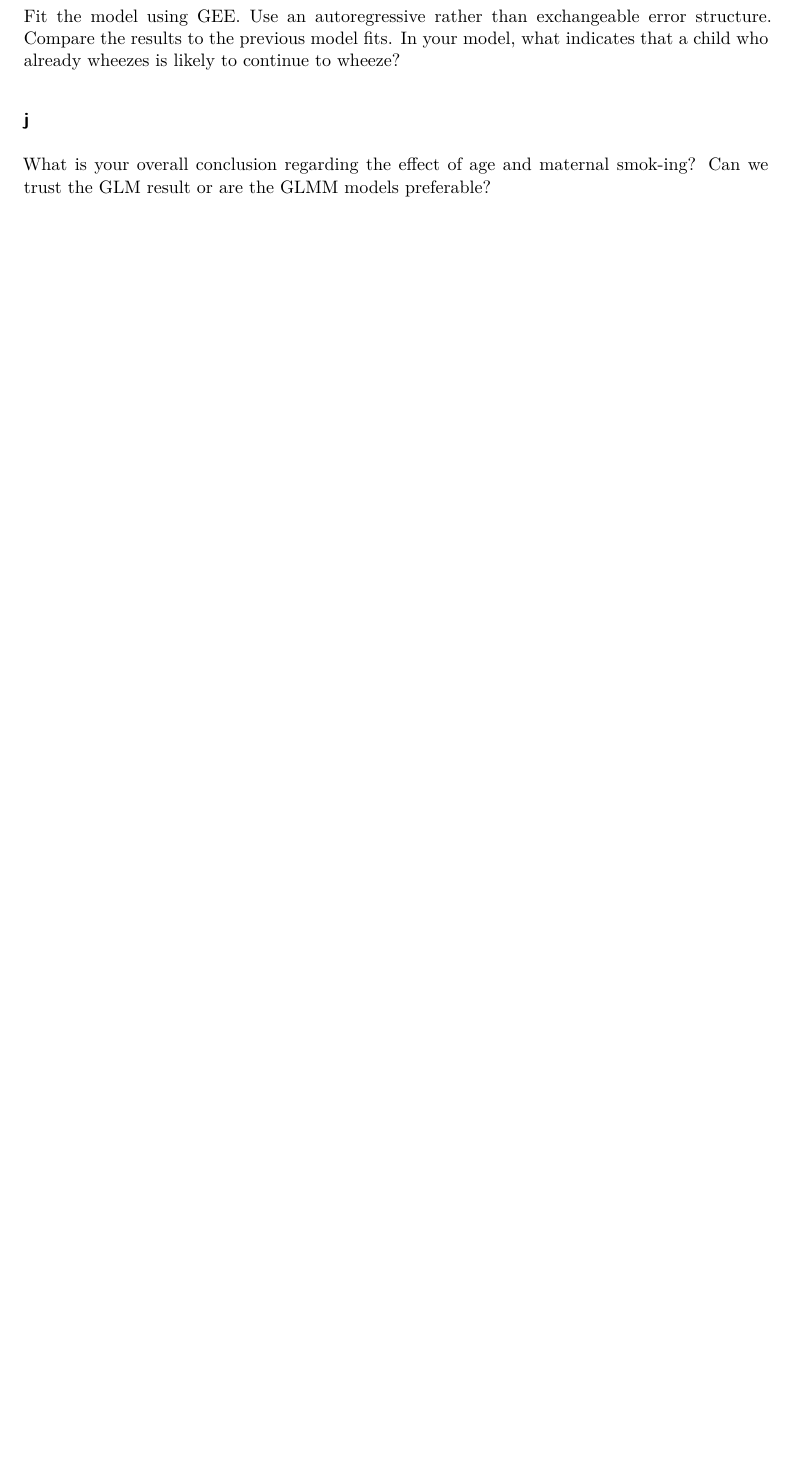
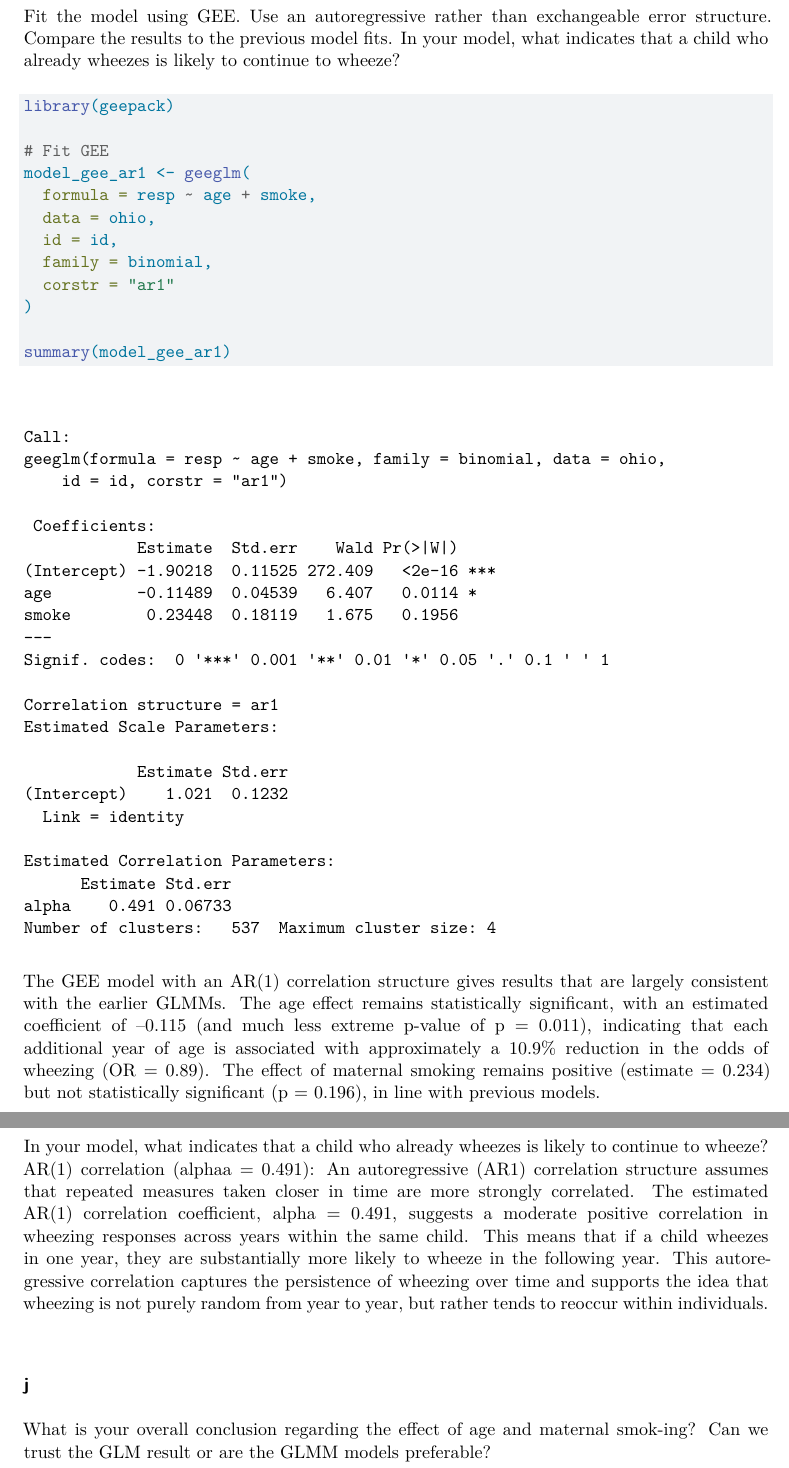
Before and after one commit to kianamonik/biostat-200c-2025-spring, a Quarto document (hw5/hw5.qmd): part of page 11 of 11 before the commit and two parts of pages 11 and 12 of 12 after it, the two joined at a grey line, cut so that both start at the same text, the shorter picture padded with empty space. Rendered offline with R 4.5, knitr and Pandoc in place of Quarto, then LaTeX, with nearby package versions; some code elsewhere in the file could not run offline.

Commit message:
Finished Q4i

````diff
--- a/hw5/hw5.qmd
+++ b/hw5/hw5.qmd
@@ -287,7 +287,23 @@ The GLMM fitted using adaptive Gaussian-Hermite quadrature (AGHQ) produces resul
 
 ### i
 Fit the model using GEE. Use an autoregressive rather than exchangeable error structure. Compare the results to the previous model fits. In your model, what indicates that a child who already wheezes is likely to continue to wheeze?
+```{r}
+library(geepack)
 
+# Fit GEE
+model_gee_ar1 <- geeglm(
+  formula = resp ~ age + smoke,
+  data = ohio,
+  id = id,
+  family = binomial,
+  corstr = "ar1"
+)
+
+summary(model_gee_ar1)
+```
+The GEE model with an AR(1) correlation structure gives results that are largely consistent with the earlier GLMMs. The age effect remains statistically significant, with an estimated coefficient of –0.115 (and much less extreme p-value of p = 0.011), indicating that each additional year of age is associated with approximately a 10.9% reduction in the odds of wheezing (OR = 0.89). The effect of maternal smoking remains positive (estimate = 0.234) but not statistically significant (p = 0.196), in line with previous models.\
+In your model, what indicates that a child who already wheezes is likely to continue to wheeze?\
+AR(1) correlation (alphaa = 0.491): An autoregressive (AR1) correlation structure assumes that repeated measures taken closer in time are more strongly correlated. The estimated AR(1) correlation coefficient, alpha = 0.491, suggests a moderate positive correlation in wheezing responses across years within the same child. This means that if a child wheezes in one year, they are substantially more likely to wheeze in the following year. This autoregressive correlation captures the persistence of wheezing over time and supports the idea that wheezing is not purely random from year to year, but rather tends to reoccur within individuals.\
 
 ### j
 What is your overall conclusion regarding the effect of age and maternal smok-ing? Can we trust the GLM result or are the GLMM models preferable?
````
